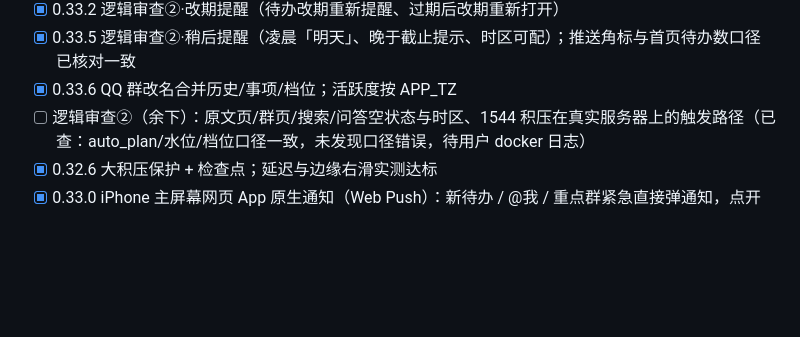
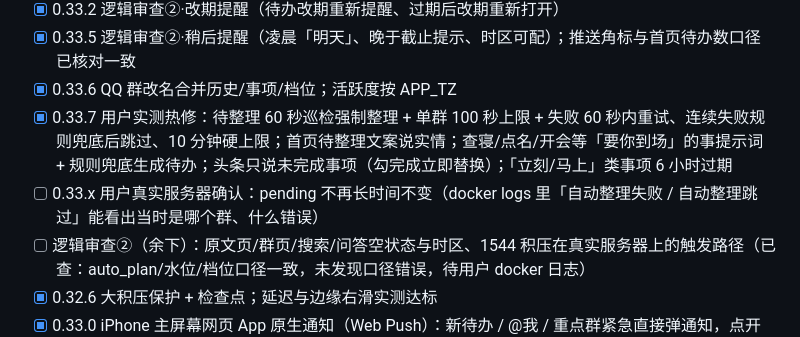
Before and after one commit to Henrykeep/qunbao, a Markdown page: ROADMAP.md, the part around the change. GitHub-like rendering; blank space fills up the shorter version.

Commit message:
v0.33.7: 待整理不再卡住、查寝点名变待办、头条不挂已完成的事

```diff
--- a/ROADMAP.md
+++ b/ROADMAP.md
@@ -57,6 +57,8 @@
 - [x] 0.33.2 逻辑审查②·改期提醒（待办改期重新提醒、过期后改期重新打开）
 - [x] 0.33.5 逻辑审查②·稍后提醒（凌晨「明天」、晚于截止提示、时区可配）；推送角标与首页待办数口径已核对一致
 - [x] 0.33.6 QQ 群改名合并历史/事项/档位；活跃度按 APP_TZ
+- [x] 0.33.7 用户实测热修：待整理 60 秒巡检强制整理 + 单群 100 秒上限 + 失败 60 秒内重试、连续失败规则兜底后跳过、10 分钟硬上限；首页待整理文案说实情；查寝/点名/开会等「要你到场」的事提示词 + 规则兜底生成待办；头条只说未完成事项（勾完成立即替换）；「立刻/马上」类事项 6 小时过期
+- [ ] 0.33.x 用户真实服务器确认：pending 不再长时间不变（docker logs 里「自动整理失败 / 自动整理跳过」能看出当时是哪个群、什么错误）
 - [ ] 逻辑审查②（余下）：原文页/群页/搜索/问答空状态与时区、1544 积压在真实服务器上的触发路径（已查：auto_plan/水位/档位口径一致，未发现口径错误，待用户 docker 日志）
 - [x] 0.32.6 大积压保护 + 检查点；延迟与边缘右滑实测达标
 - [x] 0.33.0 iPhone 主屏幕网页 App 原生通知（Web Push）：新待办 / @我 / 重点群紧急直接弹通知，点开定位到那件待办或那个群，图标角标 = 未完成待办数；Bark 降为备用
```
